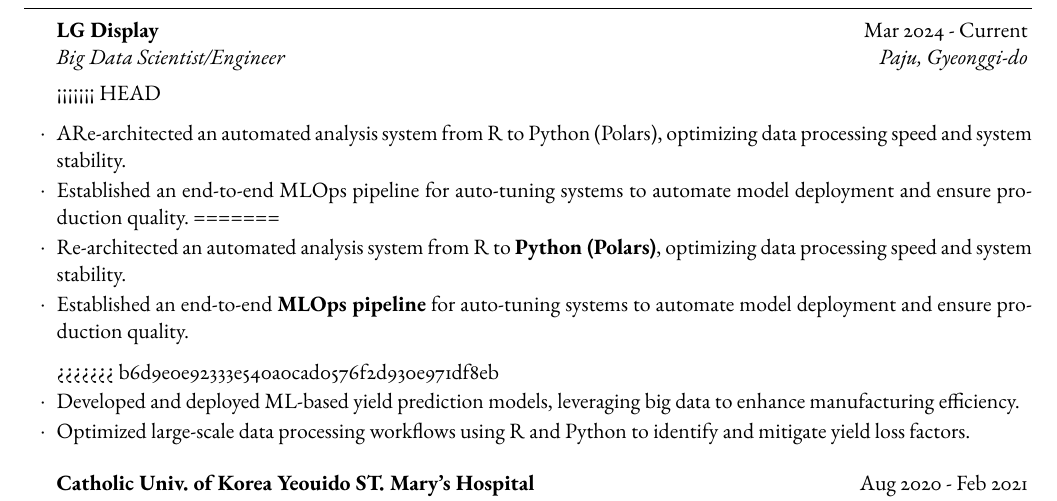
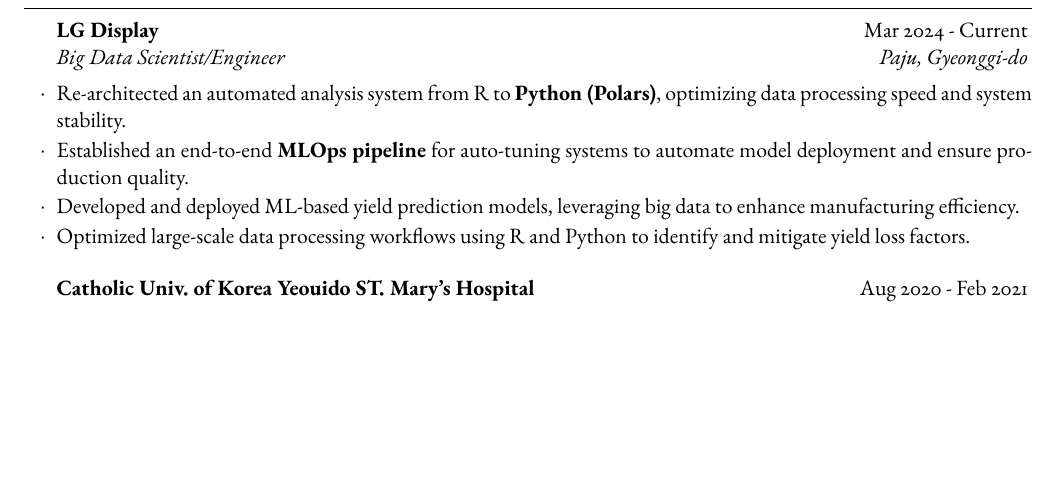
Before and after one commit to Wonseo-C/Wonseo-C.github.io, a LaTeX CV (assets/pdf/make_cv/resume_wonseo.tex): part of page 2 of 3, cut so that both start at the same text, the shorter picture padded with empty space. Compiled offline with pdfLaTeX.

Commit message:
change resume

```diff
--- a/assets/pdf/make_cv/resume_wonseo.tex
+++ b/assets/pdf/make_cv/resume_wonseo.tex
@@ -118,14 +118,8 @@
 
 \begin{rSection}{Experience}
 	\begin{rSubsection}{LG Display}{Mar 2024 - Current}{Big Data Scientist/Engineer}{Paju, Gyeonggi-do}
-<<<<<<< HEAD
-		\item ARe-architected an automated analysis system from R to Python (Polars), optimizing data processing speed and system stability.
-		\item Established an end-to-end MLOps pipeline for auto-tuning systems to automate model deployment and ensure production quality.
-=======
 		\item Re-architected an automated analysis system from R to \textbf{Python (Polars)}, optimizing data processing speed and system stability.
 		\item Established an end-to-end \textbf{MLOps pipeline} for auto-tuning systems to automate model deployment and ensure production quality.
-
->>>>>>> b6d9e0e92333e540a0cad0576f2d930e971df8eb
 		\item Developed and deployed ML-based yield prediction models, leveraging big data to enhance manufacturing efficiency.
 		\item Optimized large-scale data processing workflows using R and Python to identify and mitigate yield loss factors.
 	\end{rSubsection}
```
Also changed, not shown: assets/pdf/make_cv/resume_wonseo.pdf, 3 other files.
